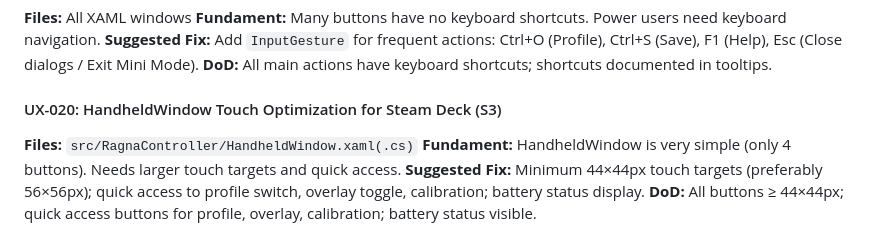
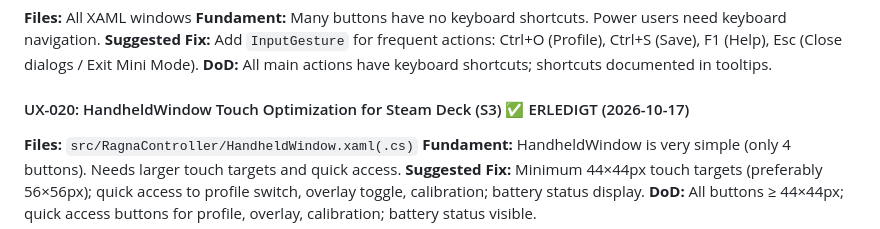
Before and after one commit to Patbeck85/RagnaControllerReloaded, a Markdown page: KANBAN.md, the part around the change. GitHub-like rendering.

Commit message:
KANBAN.md: UX-020 marked ERLEDIGT

```diff
--- a/KANBAN.md
+++ b/KANBAN.md
@@ -1964,7 +1964,7 @@ Phase 14 (Steam Deck & Handheld Support) ist vollständig abgeschlossen ✅.
 **Suggested Fix:** Add `InputGesture` for frequent actions: Ctrl+O (Profile), Ctrl+S (Save), F1 (Help), Esc (Close dialogs / Exit Mini Mode).
 **DoD:** All main actions have keyboard shortcuts; shortcuts documented in tooltips.
 
-#### UX-020: HandheldWindow Touch Optimization for Steam Deck (S3)
+#### UX-020: HandheldWindow Touch Optimization for Steam Deck (S3) ✅ ERLEDIGT (2026-10-17)
 **Files:** `src/RagnaController/HandheldWindow.xaml(.cs)`
 **Fundament:** HandheldWindow is very simple (only 4 buttons). Needs larger touch targets and quick access.
 **Suggested Fix:** Minimum 44×44px touch targets (preferably 56×56px); quick access to profile switch, overlay toggle, calibration; battery status display.
```
